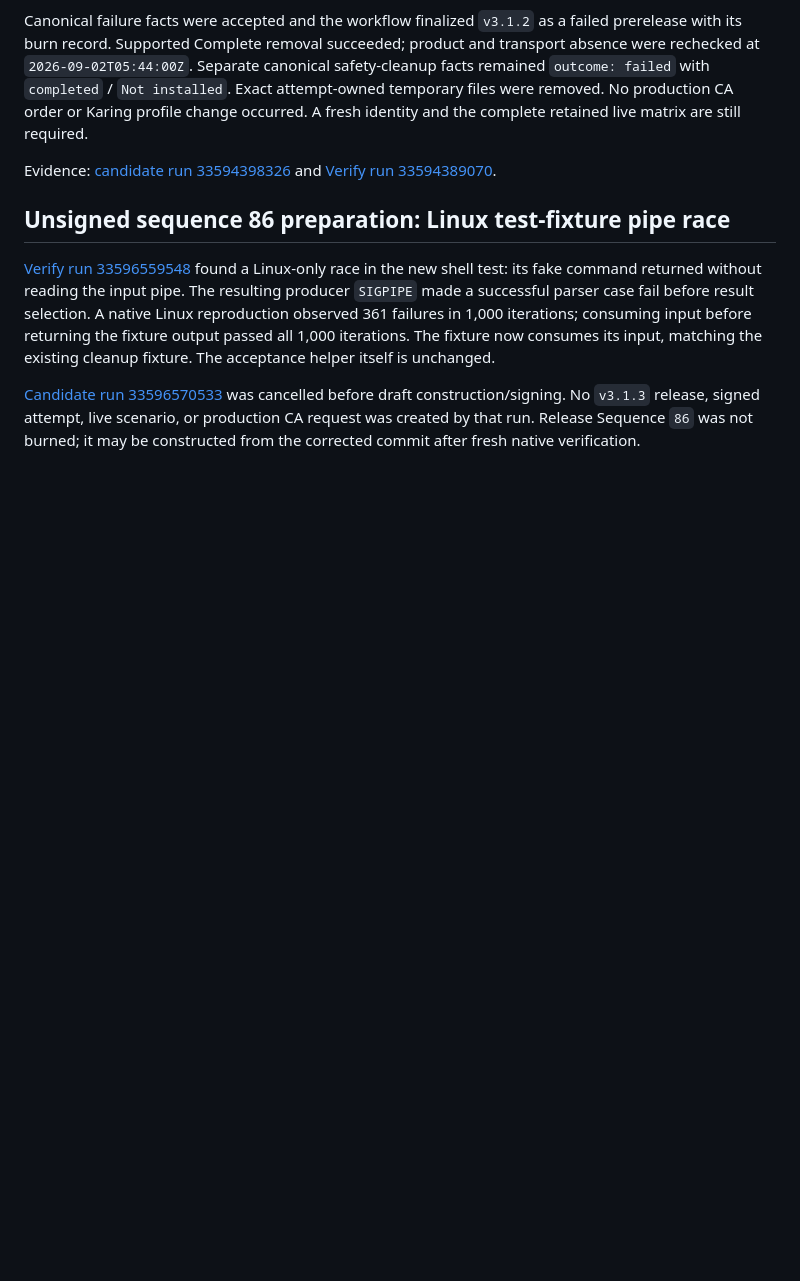
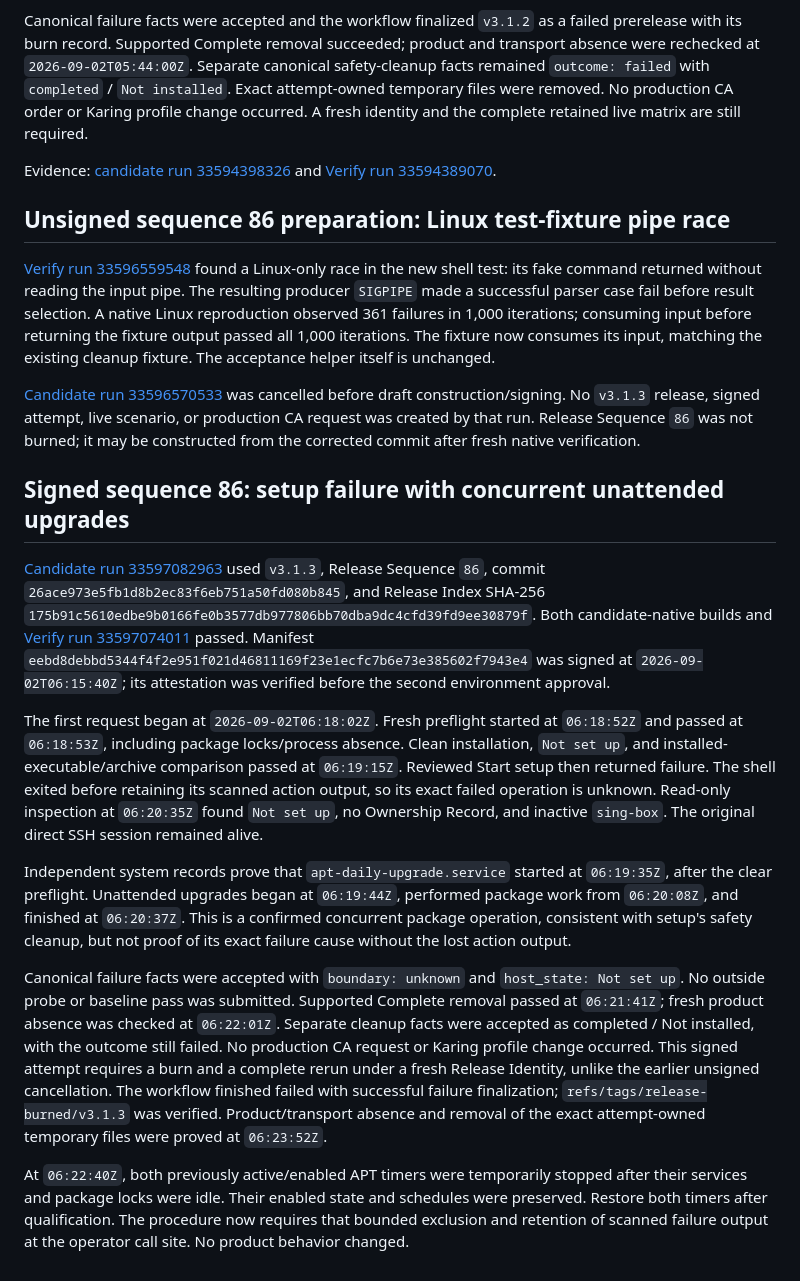
Before and after one commit to albertloky/SBXR, a Markdown page: docs/acceptance/issuance-bounded-live-2026-09-02.md, the part around the change. GitHub-like rendering; blank space fills up the shorter version.

Commit message:
docs(acceptance): exclude concurrent scheduled package work

```diff
--- a/docs/acceptance/issuance-bounded-live-2026-09-02.md
+++ b/docs/acceptance/issuance-bounded-live-2026-09-02.md
@@ -110,3 +110,45 @@ was cancelled before draft construction/signing. No `v3.1.3` release, signed
 attempt, live scenario, or production CA request was created by that run.
 Release Sequence `86` was not burned; it may be constructed from the corrected
 commit after fresh native verification.
+
+## Signed sequence 86: setup failure with concurrent unattended upgrades
+
+[Candidate run 33597082963](https://github.com/albertloky/SBXR/actions/runs/33597082963)
+used `v3.1.3`, Release Sequence `86`, commit
+`26ace973e5fb1d8b2ec83f6eb751a50fd080b845`, and Release Index SHA-256
+`175b91c5610edbe9b0166fe0b3577db977806bb70dba9dc4cfd39fd9ee30879f`.
+Both candidate-native builds and [Verify run 33597074011](https://github.com/albertloky/SBXR/actions/runs/33597074011)
+passed. Manifest `eebd8debbd5344f4f2e951f021d46811169f23e1ecfc7b6e73e385602f7943e4`
+was signed at `2026-09-02T06:15:40Z`; its attestation was verified before the
+second environment approval.
+
+The first request began at `2026-09-02T06:18:02Z`. Fresh preflight started at
+`06:18:52Z` and passed at `06:18:53Z`, including package locks/process absence.
+Clean installation, `Not set up`, and installed-executable/archive comparison
+passed at `06:19:15Z`. Reviewed Start setup then returned failure. The shell
+exited before retaining its scanned action output, so its exact failed operation
+is unknown. Read-only inspection at `06:20:35Z` found `Not set up`, no Ownership
+Record, and inactive `sing-box`. The original direct SSH session remained alive.
+
+Independent system records prove that `apt-daily-upgrade.service` started at
+`06:19:35Z`, after the clear preflight. Unattended upgrades began at `06:19:44Z`,
+performed package work from `06:20:08Z`, and finished at `06:20:37Z`. This is a
+confirmed concurrent package operation, consistent with setup's safety cleanup,
+but not proof of its exact failure cause without the lost action output.
+
+Canonical failure facts were accepted with `boundary: unknown` and
+`host_state: Not set up`. No outside probe or baseline pass was submitted.
+Supported Complete removal passed at `06:21:41Z`; fresh product absence was
+checked at `06:22:01Z`. Separate cleanup facts were accepted as completed / Not
+installed, with the outcome still failed. No production CA request or Karing
+profile change occurred. This signed attempt requires a burn and a complete
+rerun under a fresh Release Identity, unlike the earlier unsigned cancellation.
+The workflow finished failed with successful failure finalization;
+`refs/tags/release-burned/v3.1.3` was verified. Product/transport absence and removal
+of the exact attempt-owned temporary files were proved at `06:23:52Z`.
+
+At `06:22:40Z`, both previously active/enabled APT timers were temporarily stopped
+after their services and package locks were idle. Their enabled state and
+schedules were preserved. Restore both timers after qualification. The procedure
+now requires that bounded exclusion and retention of scanned failure output at
+the operator call site. No product behavior changed.
```
Also changed, not shown: docs/acceptance/v3-packaged-live.md (+11 -0 lines).
